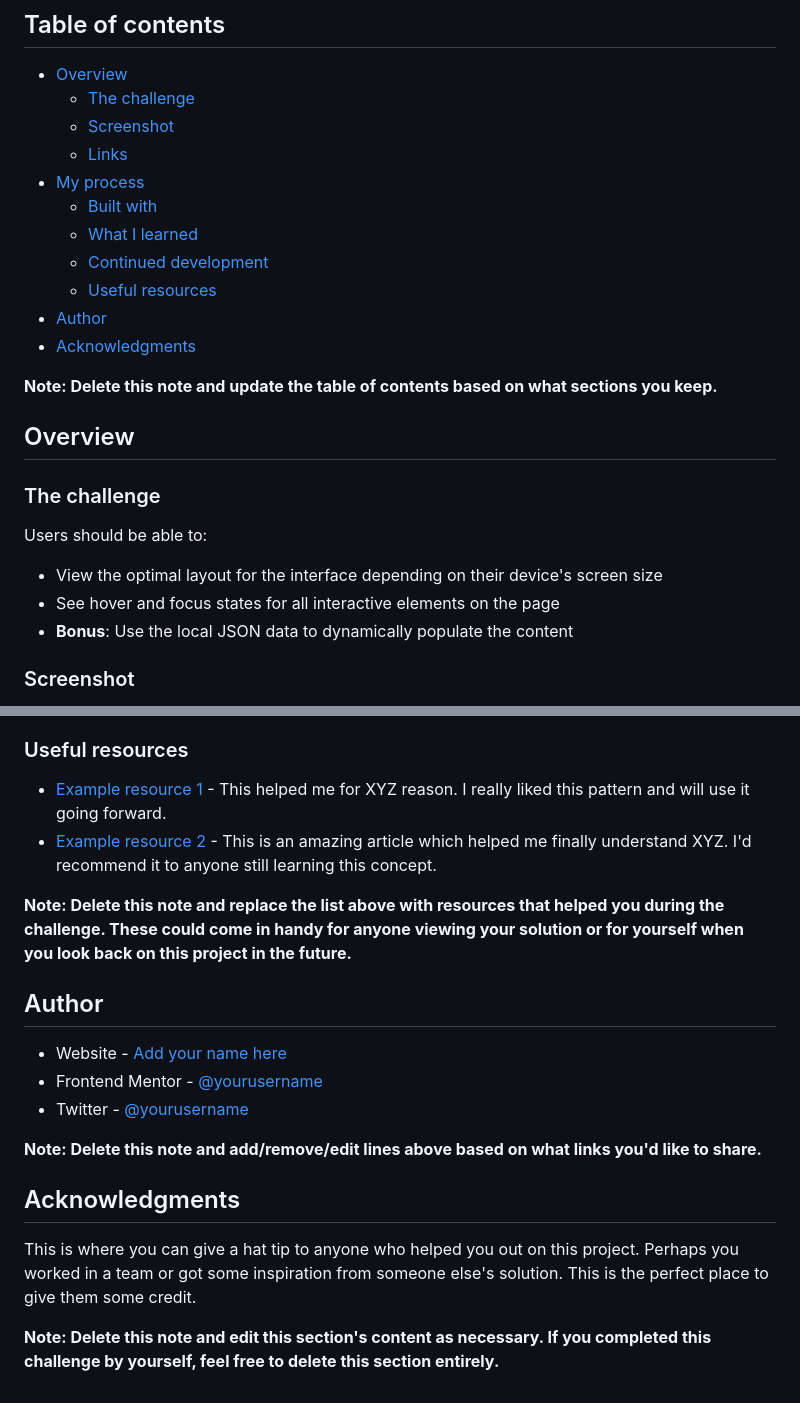
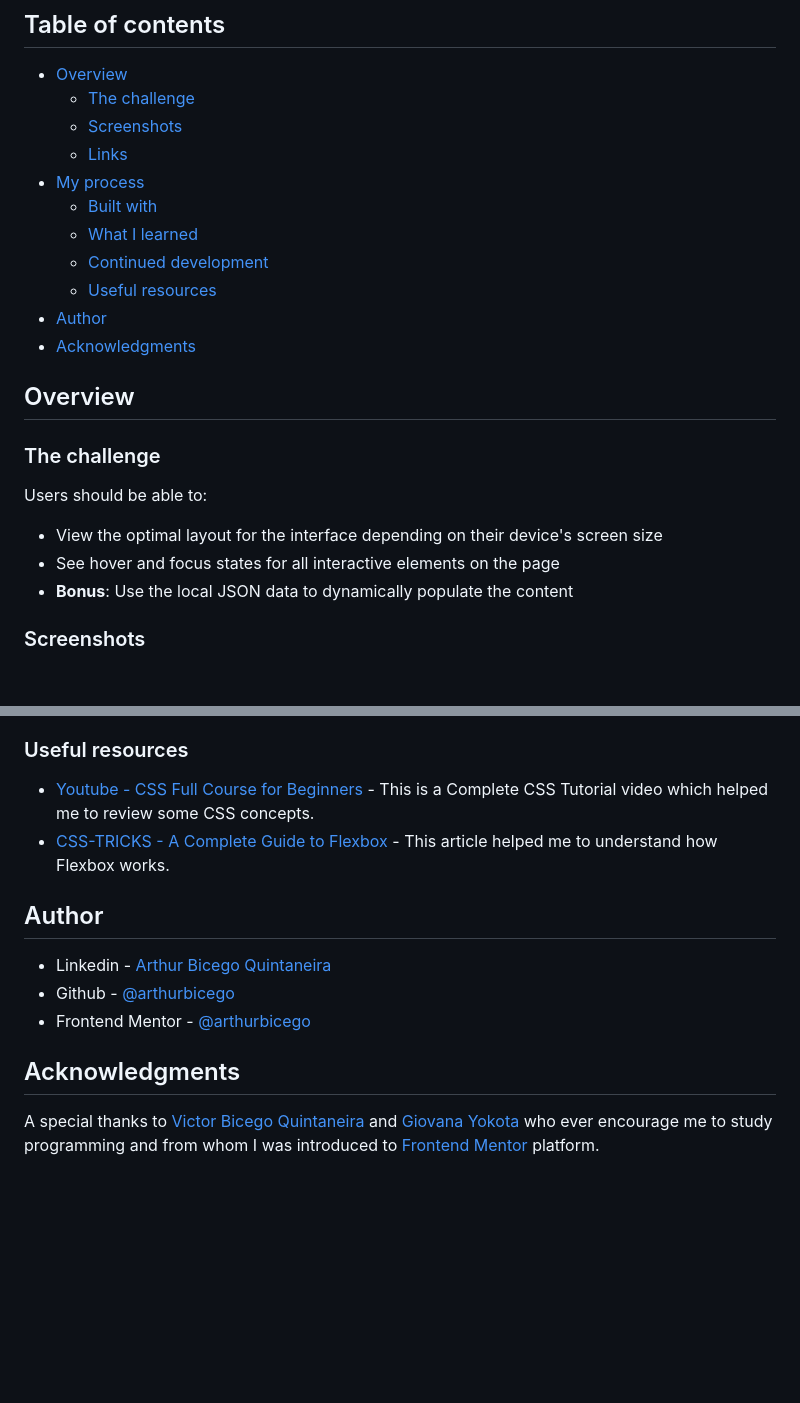
Before and after one commit to arthurbicego/frontend-mentor-1, a Markdown page: README.md, 2 parts joined by grey strips. Rendered like a GitHub page; blank space fills up the shorter version.

```diff
--- a/README.md
+++ b/README.md
@@ -6,7 +6,7 @@ This is a solution to the [Results summary component challenge on Frontend Mento
 
 - [Overview](#overview)
   - [The challenge](#the-challenge)
-  - [Screenshot](#screenshot)
+  - [Screenshots](#screenshots)
   - [Links](#links)
 - [My process](#my-process)
   - [Built with](#built-with)
@@ -15,8 +15,6 @@ This is a solution to the [Results summary component challenge on Frontend Mento
   - [Useful resources](#useful-resources)
 - [Author](#author)
 - [Acknowledgments](#acknowledgments)
-
-**Note: Delete this note and update the table of contents based on what sections you keep.**
 
 ## Overview
 
@@ -28,5 +26,5 @@ Users should be able to:
 - See hover and focus states for all interactive elements on the page
 - **Bonus**: Use the local JSON data to dynamically populate the content
 
-### Screenshot
+### Screenshots
 
@@ -92,21 +73,15 @@ Use this section to outline areas that you want to continue focusing on in futur
 
 ### Useful resources
 
-- [Example resource 1](https://www.example.com) - This helped me for XYZ reason. I really liked this pattern and will use it going forward.
-- [Example resource 2](https://www.example.com) - This is an amazing article which helped me finally understand XYZ. I'd recommend it to anyone still learning this concept.
-
-**Note: Delete this note and replace the list above with resources that helped you during the challenge. These could come in handy for anyone viewing your solution or for yourself when you look back on this project in the future.**
+- [Youtube - CSS Full Course for Beginners](https://www.youtube.com/watch?v=n4R2E7O-Ngo&list=PL0Zuz27SZ-6Mx9fd9elt80G1bPcySmWit&index=27) - This is a Complete CSS Tutorial video which helped me to review some CSS concepts.
+- [CSS-TRICKS - A Complete Guide to Flexbox](https://css-tricks.com/snippets/css/a-guide-to-flexbox/) - This article helped me to understand how Flexbox works.
 
 ## Author
 
-- Website - [Add your name here](https://www.your-site.com)
-- Frontend Mentor - [@yourusername](https://www.frontendmentor.io/profile/yourusername)
-- Twitter - [@yourusername](https://www.twitter.com/yourusername)
-
-**Note: Delete this note and add/remove/edit lines above based on what links you'd like to share.**
+- Linkedin - [Arthur Bicego Quintaneira](https://www.linkedin.com/in/arthurbicego/)
+- Github - [@arthurbicego](https://github.com/arthurbicego)
+- Frontend Mentor - [@arthurbicego](https://www.frontendmentor.io/profile/arthurbicego)
 
 ## Acknowledgments
 
-This is where you can give a hat tip to anyone who helped you out on this project. Perhaps you worked in a team or got some inspiration from someone else's solution. This is the perfect place to give them some credit.
-
-**Note: Delete this note and edit this section's content as necessary. If you completed this challenge by yourself, feel free to delete this section entirely.**
+A special thanks to [Victor Bicego Quintaneira](https://www.linkedin.com/in/victorbicego/) and [Giovana Yokota](https://www.linkedin.com/in/gyokota/) who ever encourage me to study programming and from whom I was introduced to [Frontend Mentor](https://www.frontendmentor.io/) platform.
```
Also changed, not shown: other parts of README.md (+19 -36 lines), design/result.png (added), 2 other files.
